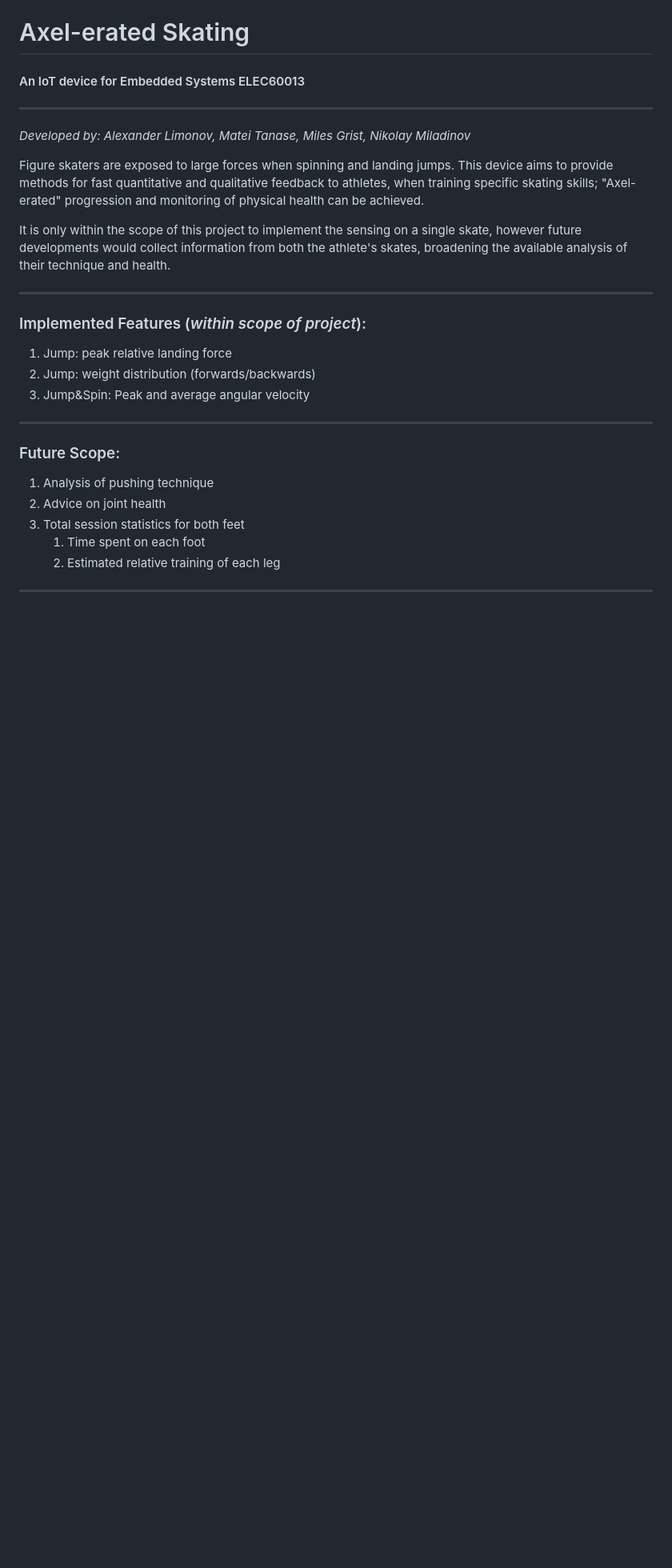
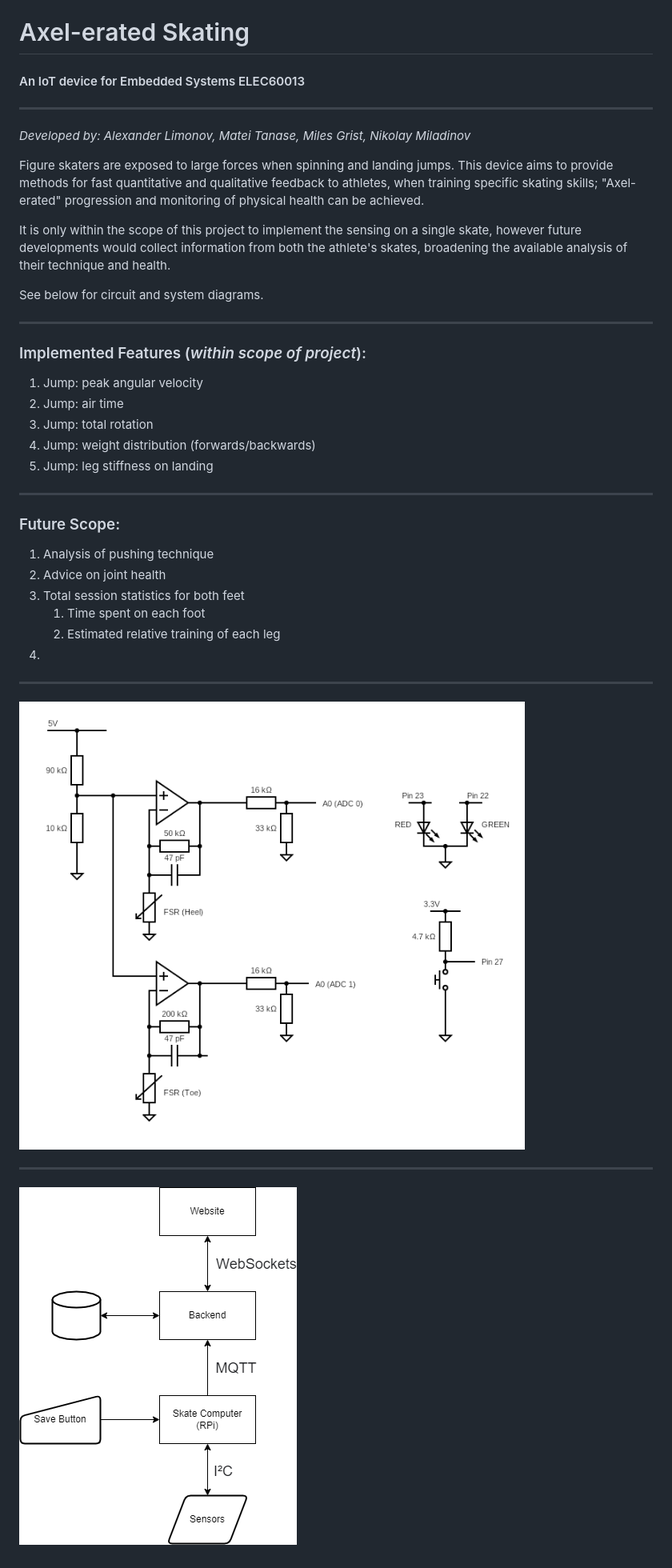
Before and after one commit to Matteus247/Embedded_Systems, a Markdown page: README.md, the part around the change. Shown: that part at 80% size. Rendered like a GitHub page; pictures changed too: circuit.png (added), sys_diagram.png (added); blank space fills up the shorter version.

Commit message:
added diagrams to readme

```diff
--- a/README.md
+++ b/README.md
@@ -14,12 +14,16 @@ It is only within the scope of this project to implement the sensing on a single
 however future developments would collect information from both the athlete's skates,
 broadening the available analysis of their technique and health.
 
+See below for circuit and system diagrams.
+
 ---
 
 ### Implemented Features (*within scope of project*):
-1. Jump: peak relative landing force
-2. Jump: weight distribution (forwards/backwards)
-3. Jump&Spin: Peak and average angular velocity
+1. Jump: peak angular velocity
+2. Jump: air time
+3. Jump: total rotation
+4. Jump: weight distribution (forwards/backwards)
+5. Jump: leg stiffness on landing
 
 ---
 
@@ -29,5 +33,12 @@ broadening the available analysis of their technique and health.
 3. Total session statistics for both feet
    1. Time spent on each foot
    2. Estimated relative training of each leg
+4.
 
 ---
+
+![alt text](circuit.png "Analogue circuit for force sensor interface")
+
+---
+
+![alt text](sys_diagram.png "System level diagram")
```
